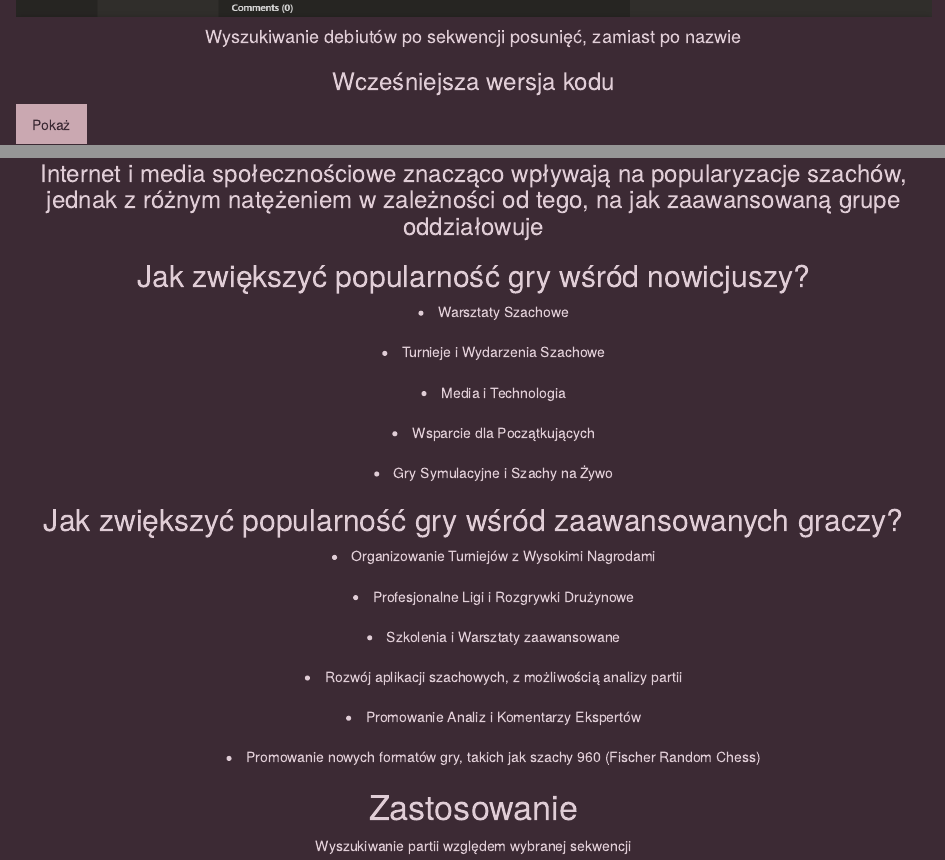
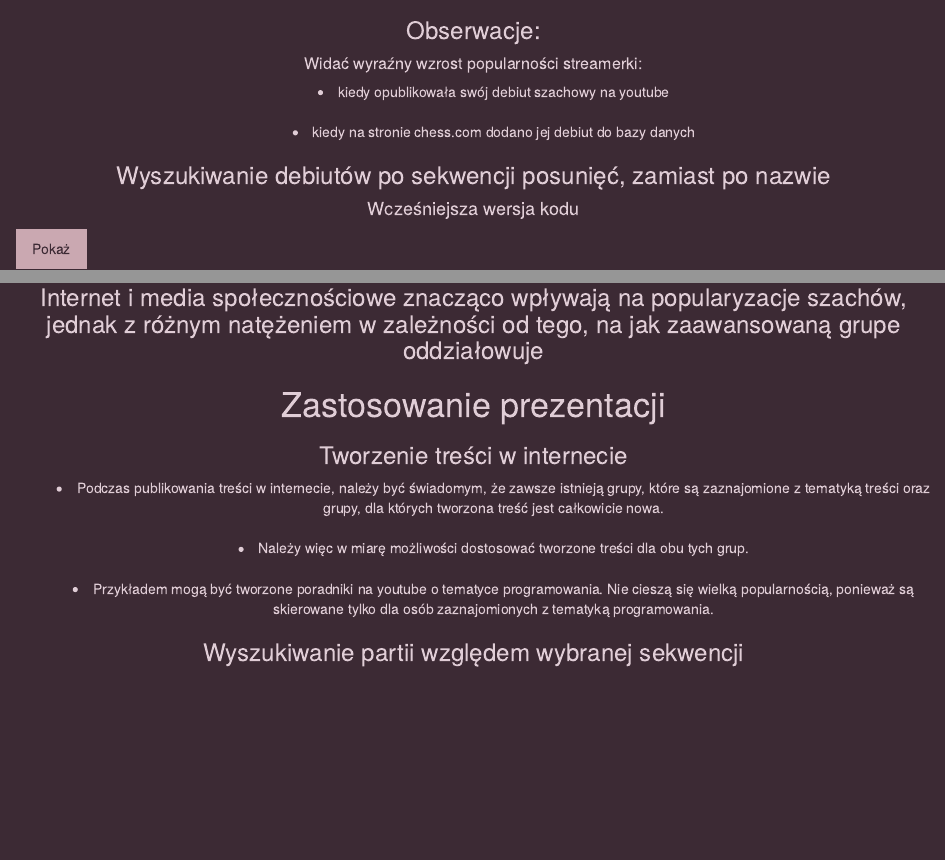
Before and after one commit to bafaurazan/chess-in-the-digital-age, an R Markdown document (presentation/presentation.Rmd): the page in a window 1100 px wide, from 10110 px down before the commit and from 10130 px down after it, and a second part further down, joined at a grey line. Rendered offline with R 4.5, knitr and Pandoc, with nearby package versions; some code elsewhere in the file could not run offline.

Commit message:
conclusions update

````diff
--- a/presentation/presentation.Rmd
+++ b/presentation/presentation.Rmd
@@ -788,9 +788,19 @@ ggsave("../poster/Data_pro_games_count.png")
 
 ![](../pictures/chess_com_opening.png)
 
-#### Wyszukiwanie debiutów po sekwencji posunięć, zamiast po nazwie
+### Obserwacje:
 
-### Wcześniejsza wersja kodu
+##### Widać wyraźny wzrost popularności streamerki:
+
+- kiedy opublikowała swój debiut szachowy na youtube
+
+#
+
+- kiedy na stronie chess.com dodano jej debiut do bazy danych
+
+### Wyszukiwanie debiutów po sekwencji posunięć, zamiast po nazwie
+
+#### Wcześniejsza wersja kodu
 
 <button id="searching_v1" class="my_button" onclick="searching()">Pokaż</button>
 
@@ -944,53 +954,21 @@ ggsave("../poster/Data_opening_count.png")
 
 ### Internet i media społecznościowe znacząco wpływają na popularyzacje szachów, jednak z różnym natężeniem w zależności od tego, na jak zaawansowaną grupe oddziałowuje
 
-## Jak zwiększyć popularność gry wśród nowicjuszy?
+# Zastosowanie prezentacji
 
-- Warsztaty Szachowe
+### Tworzenie treści w internecie
+
+- Podczas publikowania treści w internecie, należy być świadomym, że zawsze istnieją grupy, które są zaznajomione z tematyką treści oraz grupy, dla których tworzona treść jest całkowicie nowa.
 
 #
 
-- Turnieje i Wydarzenia Szachowe
+- Należy więc w miarę możliwości dostosować tworzone treści dla obu tych grup.
 
 #
 
-- Media i Technologia
+- Przykładem mogą być tworzone poradniki na youtube o tematyce programowania. Nie cieszą się wielką popularnością, ponieważ są skierowane tylko dla osób zaznajomionych z tematyką programowania.
 
-#
-
-- Wsparcie dla Początkujących
-
-#
-
-- Gry Symulacyjne i Szachy na Żywo
-
-## Jak zwiększyć popularność gry wśród zaawansowanych graczy?
-
-- Organizowanie Turniejów z Wysokimi Nagrodami
-
-#
-
-- Profesjonalne Ligi i Rozgrywki Drużynowe
-
-#
-
-- Szkolenia i Warsztaty zaawansowane
-
-#
-
-- Rozwój aplikacji szachowych, z możliwością analizy partii
-
-#
-
-- Promowanie Analiz i Komentarzy Ekspertów
-
-#
-
-- Promowanie nowych formatów gry, takich jak szachy 960 (Fischer Random Chess)
-
-# Zastosowanie
-
-Wyszukiwanie partii względem wybranej sekwencji
+### Wyszukiwanie partii względem wybranej sekwencji
 
 ```{r}
 files_to_read = paste(Dataset_path,"/",year_from_imported_links,"/",month_from_imported_links,". ",my_month_names,"/Data_",full_date_from_imported_links,".pgn", sep="")
````
Also changed, not shown: poster/Data_games_count.png, poster/Data_games_countv1.png, presentation/presentation.Rmd (2 more changed lines).
